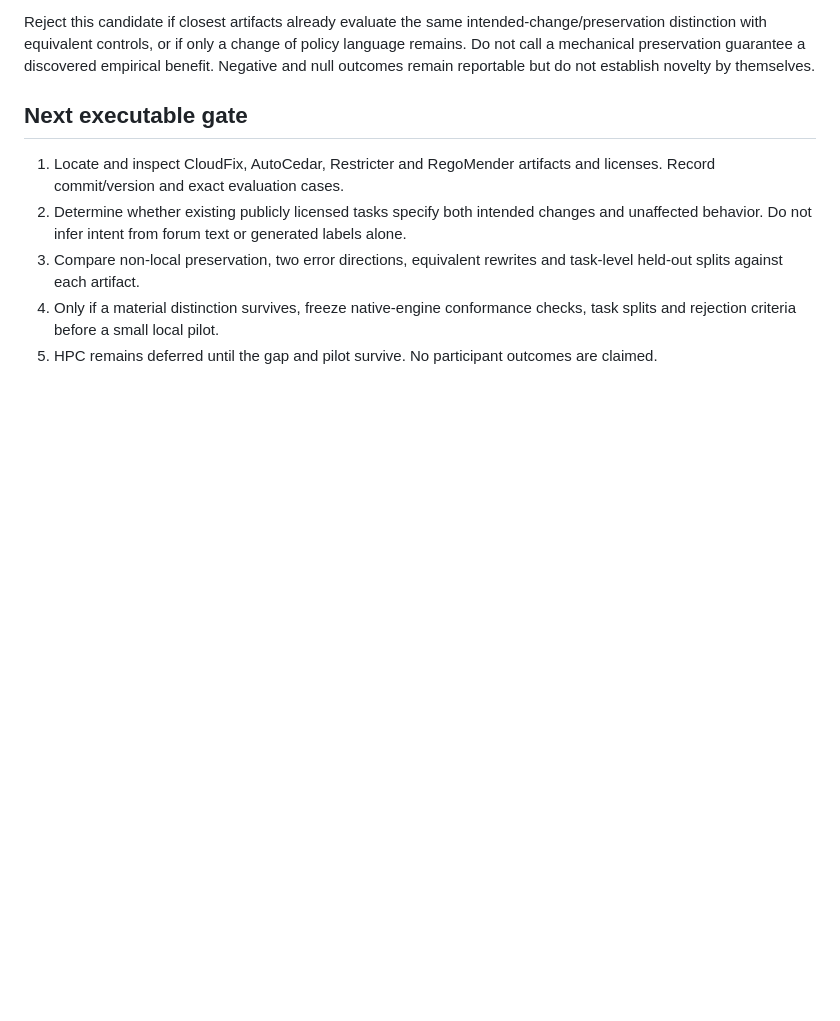
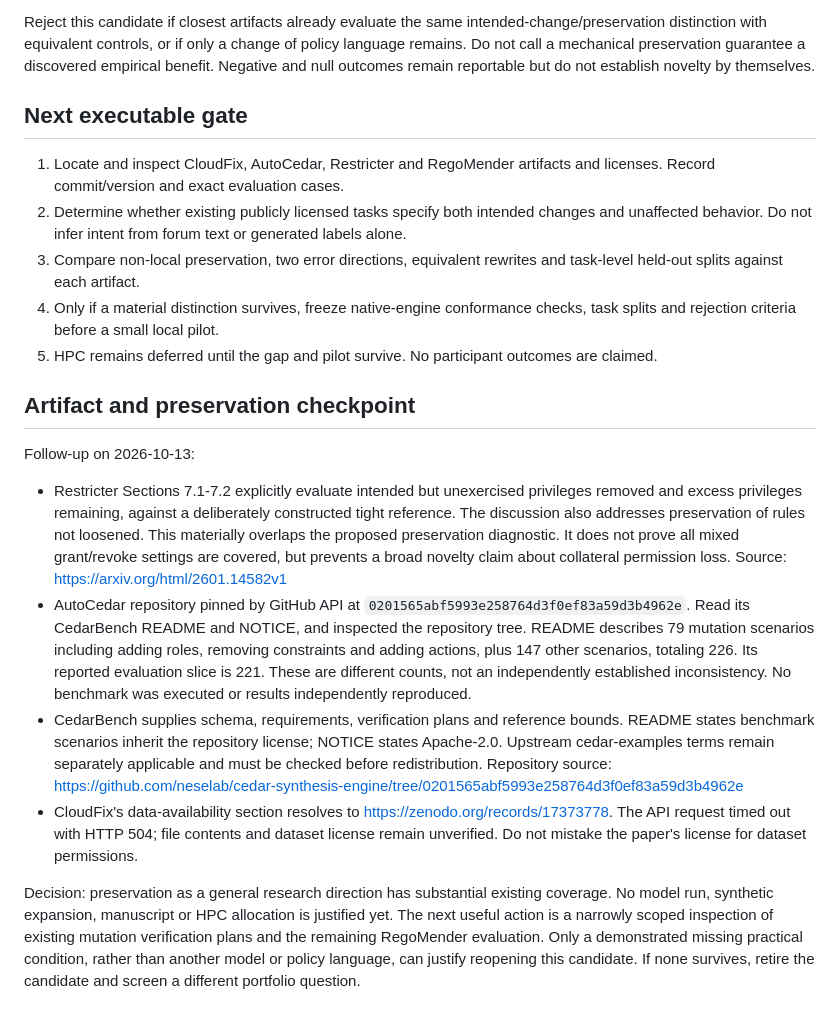
Before and after one commit to ezekielologunde/remediation-evidence-interfaces, a Markdown page: protocol/literature-gate-2026-10-13.md, the part around the change. Rendered like a GitHub page; blank space fills up the shorter version.

Commit message:
Document preservation overlap and pinned CedarBench artifact

```diff
--- a/protocol/literature-gate-2026-10-13.md
+++ b/protocol/literature-gate-2026-10-13.md
@@ -36,3 +36,14 @@ Reject this candidate if closest artifacts already evaluate the same intended-ch
 3. Compare non-local preservation, two error directions, equivalent rewrites and task-level held-out splits against each artifact.
 4. Only if a material distinction survives, freeze native-engine conformance checks, task splits and rejection criteria before a small local pilot.
 5. HPC remains deferred until the gap and pilot survive. No participant outcomes are claimed.
+
+## Artifact and preservation checkpoint
+
+Follow-up on 2026-10-13:
+
+- Restricter Sections 7.1-7.2 explicitly evaluate intended but unexercised privileges removed and excess privileges remaining, against a deliberately constructed tight reference. The discussion also addresses preservation of rules not loosened. This materially overlaps the proposed preservation diagnostic. It does not prove all mixed grant/revoke settings are covered, but prevents a broad novelty claim about collateral permission loss. Source: https://arxiv.org/html/2601.14582v1
+- AutoCedar repository pinned by GitHub API at `0201565abf5993e258764d3f0ef83a59d3b4962e`. Read its CedarBench README and NOTICE, and inspected the repository tree. README describes 79 mutation scenarios including adding roles, removing constraints and adding actions, plus 147 other scenarios, totaling 226. Its reported evaluation slice is 221. These are different counts, not an independently established inconsistency. No benchmark was executed or results independently reproduced.
+- CedarBench supplies schema, requirements, verification plans and reference bounds. README states benchmark scenarios inherit the repository license; NOTICE states Apache-2.0. Upstream cedar-examples terms remain separately applicable and must be checked before redistribution. Repository source: https://github.com/neselab/cedar-synthesis-engine/tree/0201565abf5993e258764d3f0ef83a59d3b4962e
+- CloudFix's data-availability section resolves to https://zenodo.org/records/17373778. The API request timed out with HTTP 504; file contents and dataset license remain unverified. Do not mistake the paper's license for dataset permissions.
+
+Decision: preservation as a general research direction has substantial existing coverage. No model run, synthetic expansion, manuscript or HPC allocation is justified yet. The next useful action is a narrowly scoped inspection of existing mutation verification plans and the remaining RegoMender evaluation. Only a demonstrated missing practical condition, rather than another model or policy language, can justify reopening this candidate. If none survives, retire the candidate and screen a different portfolio question.
```
